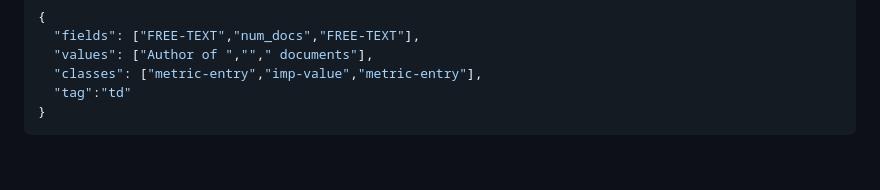
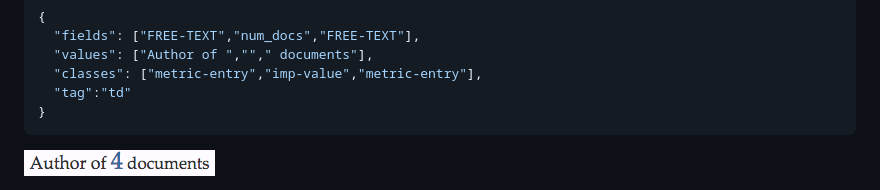
Before and after one commit to opencitations/lucinda, a Markdown page: doc/doc.md, the part around the change. Rendered like a GitHub page; pictures changed too: doc/images/example-entry.png (added); blank space fills up the shorter version.

````diff
--- a/doc.md
+++ b/doc/doc.md
@@ -38,3 +38,4 @@ An entry example and its representation will look like this:
   "tag":"td"
 }
 ```
+<img src="images/example-entry.png" style="display: inline-block; height: 80px; width: 130px;"/>
````
Also changed, not shown: 1 other file.
